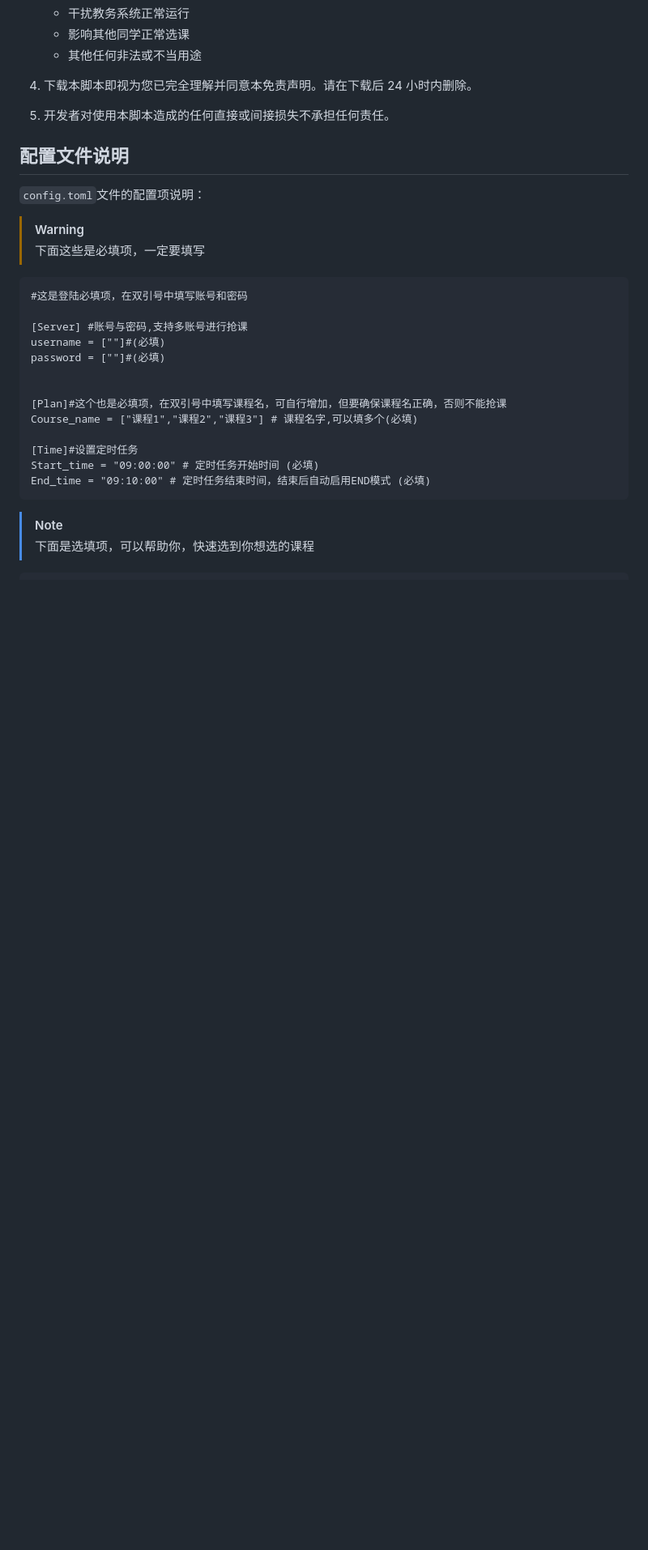
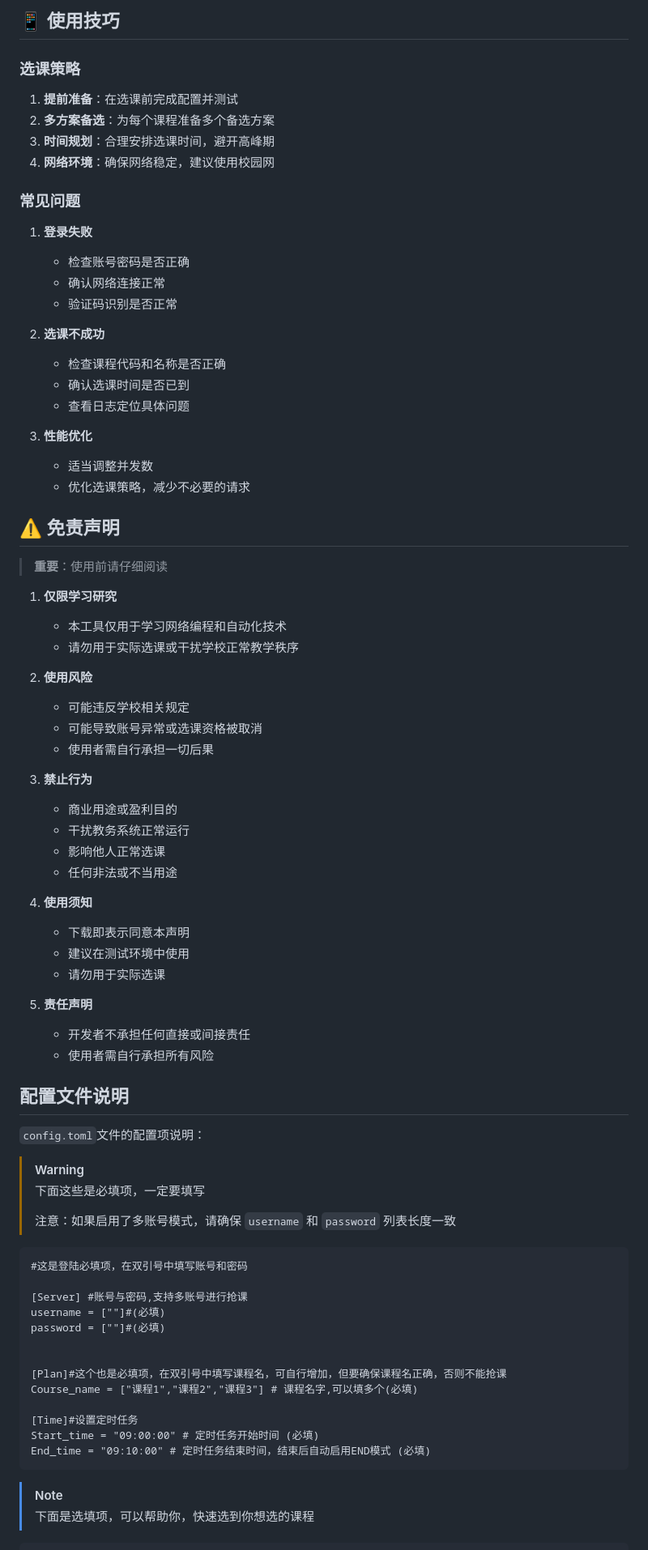
Before and after one commit to AuroBreeze/QFNUClassSelector, a Markdown page: README.md, the part around one of its changes. Shown at 81% size. Drawn GitHub-style; blank space fills up the shorter version.

````diff
--- a/README.md
+++ b/README.md
@@ -107,10 +173,53 @@ python WebUI/check_module/Check_main.py
+## 📱 使用技巧
+
+### 选课策略
+1. **提前准备**：在选课前完成配置并测试
+2. **多方案备选**：为每个课程准备多个备选方案
+3. **时间规划**：合理安排选课时间，避开高峰期
+4. **网络环境**：确保网络稳定，建议使用校园网
+
+### 常见问题
+1. **登录失败**
+   - 检查账号密码是否正确
+   - 确认网络连接正常
+   - 验证码识别是否正常
+
+2. **选课不成功**
+   - 检查课程代码和名称是否正确
+   - 确认选课时间是否已到
+   - 查看日志定位具体问题
+
+3. **性能优化**
+   - 适当调整并发数
+   - 优化选课策略，减少不必要的请求
+
+## ⚠️ 免责声明
+
+> **重要**：使用前请仔细阅读
+
+1. **仅限学习研究**
+   - 本工具仅用于学习网络编程和自动化技术
+   - 请勿用于实际选课或干扰学校正常教学秩序
+
+2. **使用风险**
+   - 可能违反学校相关规定
+   - 可能导致账号异常或选课资格被取消
+   - 使用者需自行承担一切后果
+
+3. **禁止行为**
+   - 商业用途或盈利目的
    - 干扰教务系统正常运行
-   - 影响其他同学正常选课
-   - 其他任何非法或不当用途
+   - 影响他人正常选课
+   - 任何非法或不当用途
 
-4. 下载本脚本即视为您已完全理解并同意本免责声明。请在下载后 24 小时内删除。
+4. **使用须知**
+   - 下载即表示同意本声明
+   - 建议在测试环境中使用
+   - 请勿用于实际选课
 
-5. 开发者对使用本脚本造成的任何直接或间接损失不承担任何责任。
+5. **责任声明**
+   - 开发者不承担任何直接或间接责任
+   - 使用者需自行承担所有风险
 
 ## 配置文件说明
 `config.toml`文件的配置项说明：
@@ -118,6 +227,8 @@ python WebUI/check_module/Check_main.py
 > [!WARNING]
 >
 > 下面这些是必填项，一定要填写
+>
+> 注意：如果启用了多账号模式，请确保 `username` 和 `password` 列表长度一致
 
 ```
 #这是登陆必填项，在双引号中填写账号和密码
````
Also changed, not shown: other parts of README.md (+162 -82 lines).
